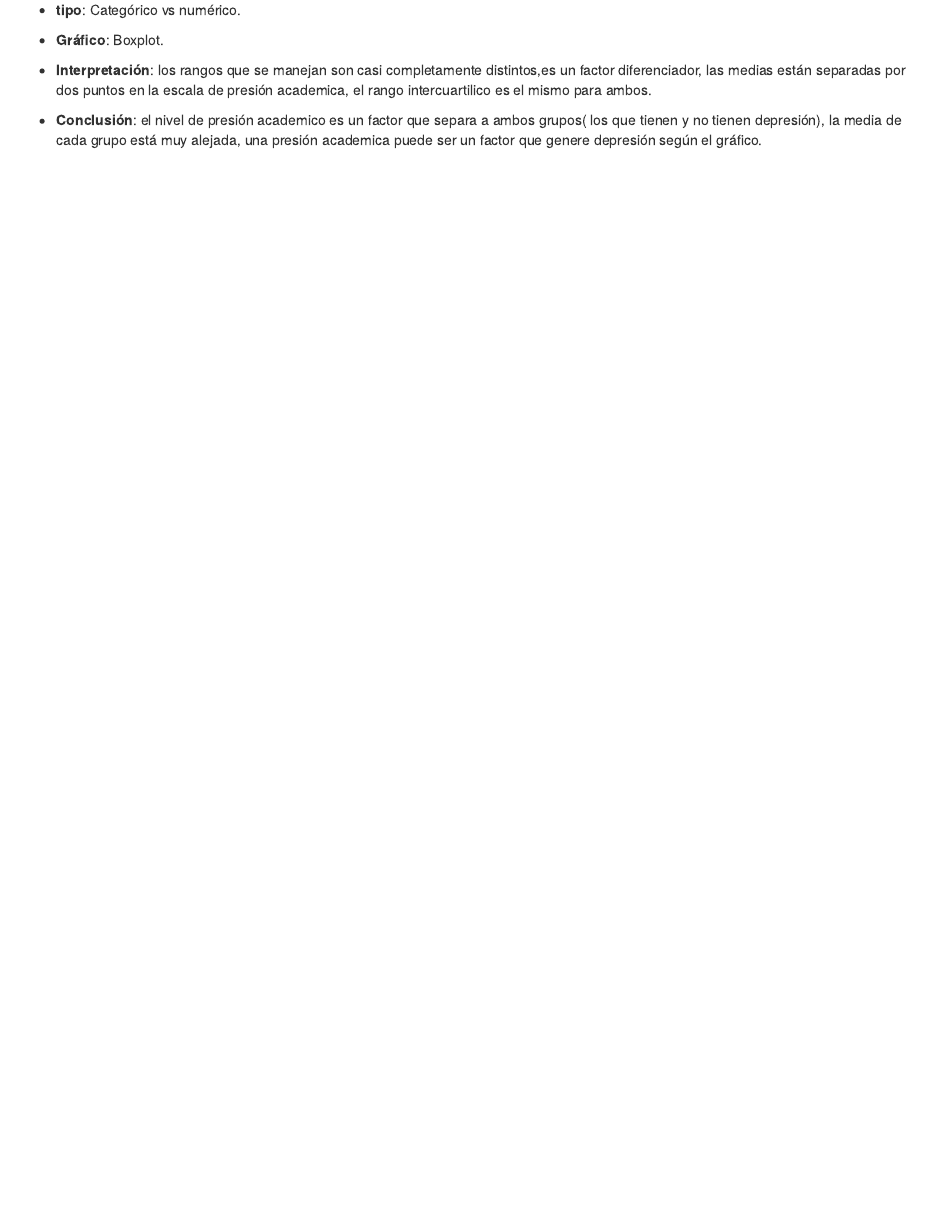
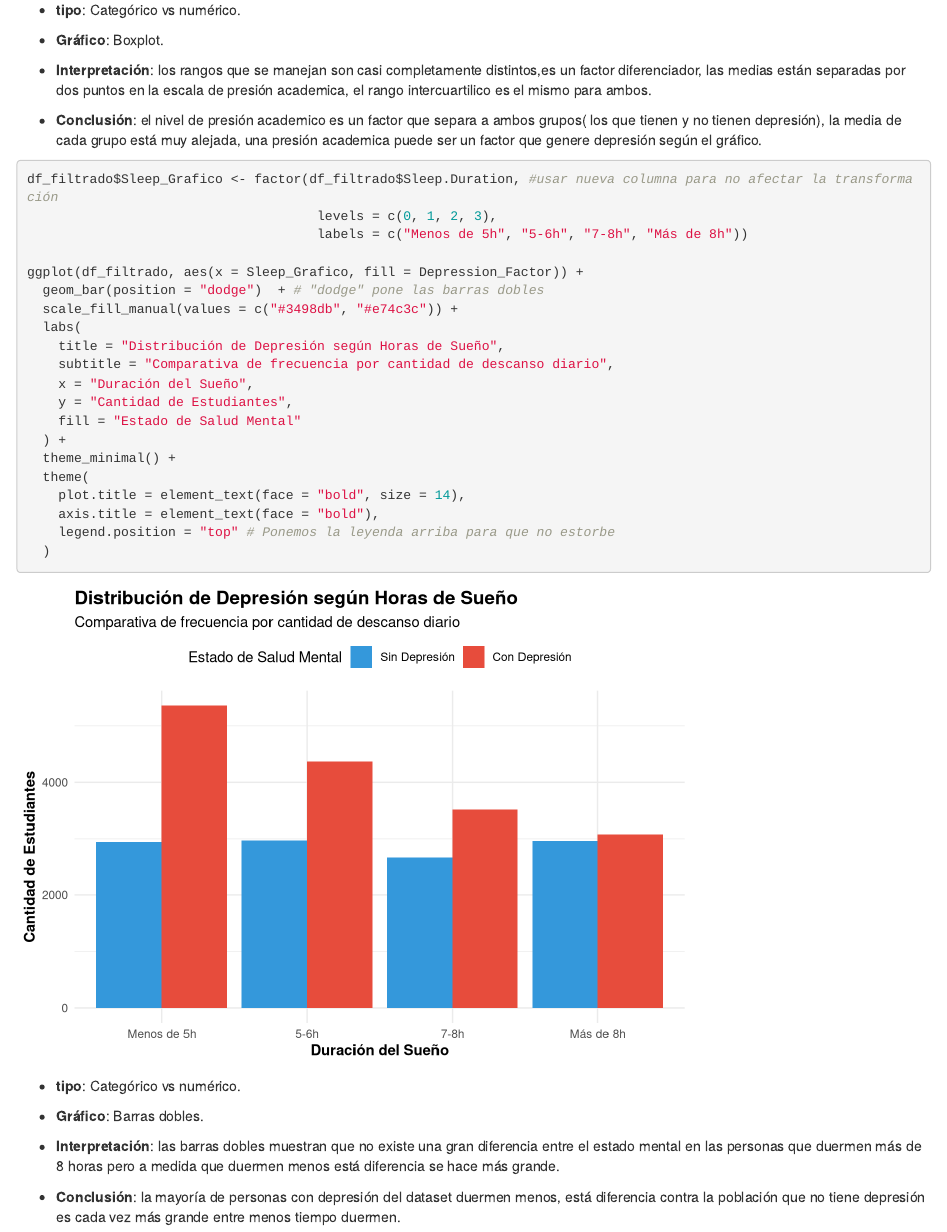
Before and after one commit to LeFoxTG/estadistica_multidimensional_trabajo_1, an R Markdown document (Entrega_EDA/Eda_students.Rmd): the page in a window 1100 px wide, from 8030 px down. Rendered offline with R 4.5, knitr and Pandoc, with nearby package versions.

Commit message:
agregar gráfica de horas de sueño

````diff
--- a/Entrega_EDA/Eda_students.Rmd
+++ b/Entrega_EDA/Eda_students.Rmd
@@ -256,3 +256,39 @@ ggplot(df_filtrado, aes(x = Depression_Factor, y = Academic.Pressure, fill = Dep
 -   **Interpretación**: los rangos que se manejan son casi completamente distintos,es un factor diferenciador, las medias están separadas por dos puntos en la escala de presión academica, el rango intercuartilico es el mismo para ambos.
 
 -   **Conclusión**: el nivel de presión academico es un factor que separa a ambos grupos( los que tienen y no tienen depresión), la media de cada grupo está muy alejada, una presión academica puede ser un factor que genere depresión según el gráfico.
+
+
+```{r}
+
+df_filtrado$Sleep_Grafico <- factor(df_filtrado$Sleep.Duration, #usar nueva columna para no afectar la transformación
+                                     levels = c(0, 1, 2, 3),
+                                     labels = c("Menos de 5h", "5-6h", "7-8h", "Más de 8h"))
+
+ggplot(df_filtrado, aes(x = Sleep_Grafico, fill = Depression_Factor)) +
+  geom_bar(position = "dodge")  + # "dodge" pone las barras dobles
+  scale_fill_manual(values = c("#3498db", "#e74c3c")) +
+  labs(
+    title = "Distribución de Depresión según Horas de Sueño",
+    subtitle = "Comparativa de frecuencia por cantidad de descanso diario",
+    x = "Duración del Sueño",
+    y = "Cantidad de Estudiantes",
+    fill = "Estado de Salud Mental"
+  ) +
+  theme_minimal() +
+  theme(
+    plot.title = element_text(face = "bold", size = 14),
+    axis.title = element_text(face = "bold"),
+    legend.position = "top" # Ponemos la leyenda arriba para que no estorbe
+  )
+
+
+```
+
+
+-   **tipo**: Categórico vs numérico.
+
+-   **Gráfico**: Barras dobles.
+
+-   **Interpretación**: las  barras dobles muestran que no existe una gran diferencia entre el estado mental en las personas que duermen más de 8 horas pero a medida que duermen menos está diferencia se hace más grande.
+
+-   **Conclusión**: la mayoría de personas con depresión del dataset duermen menos, está diferencia contra la población que no tiene depresión es cada vez más grande entre menos tiempo duermen.
````
